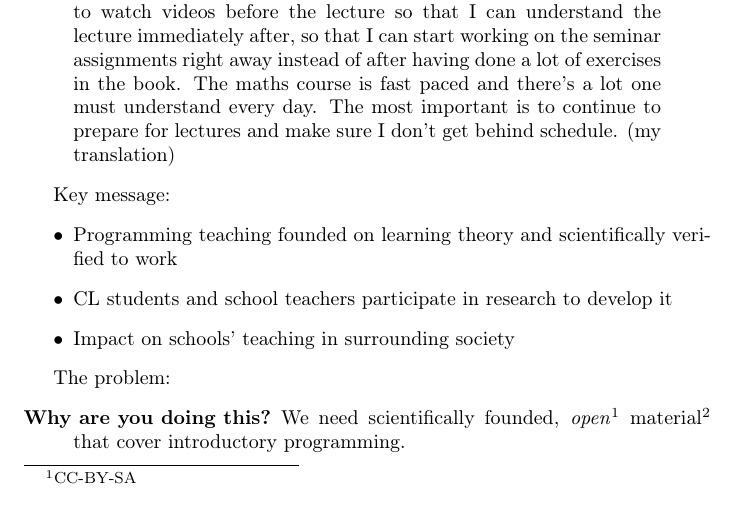
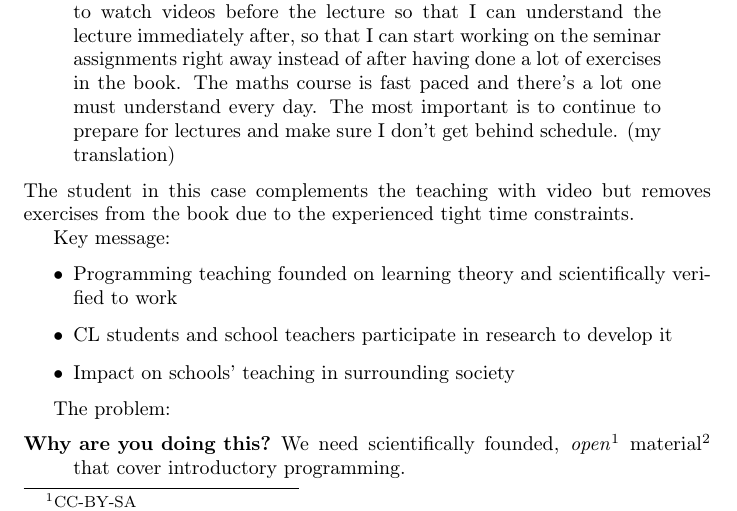
Before and after one commit to dbosk/TELS, a LaTeX paper (intro/notes.tex, which reads intro/contents.tex): part of page 2 of 4, cut so that both start at the same text. Compiled offline with pdfLaTeX.

Commit message:
Adds minor comment to student quote

```diff
--- a/intro/contents.tex
+++ b/intro/contents.tex
@@ -72,7 +72,8 @@ Consider the following that a student wrote in a reflection on their studies:
   The most important is to continue to prepare for lectures and make sure I
   don't get behind schedule%
 }
-
+The student in this case complements the teaching with video but removes
+exercises from the book due to the experienced tight time constraints.
 
 Key message:
 \begin{itemize}
```
